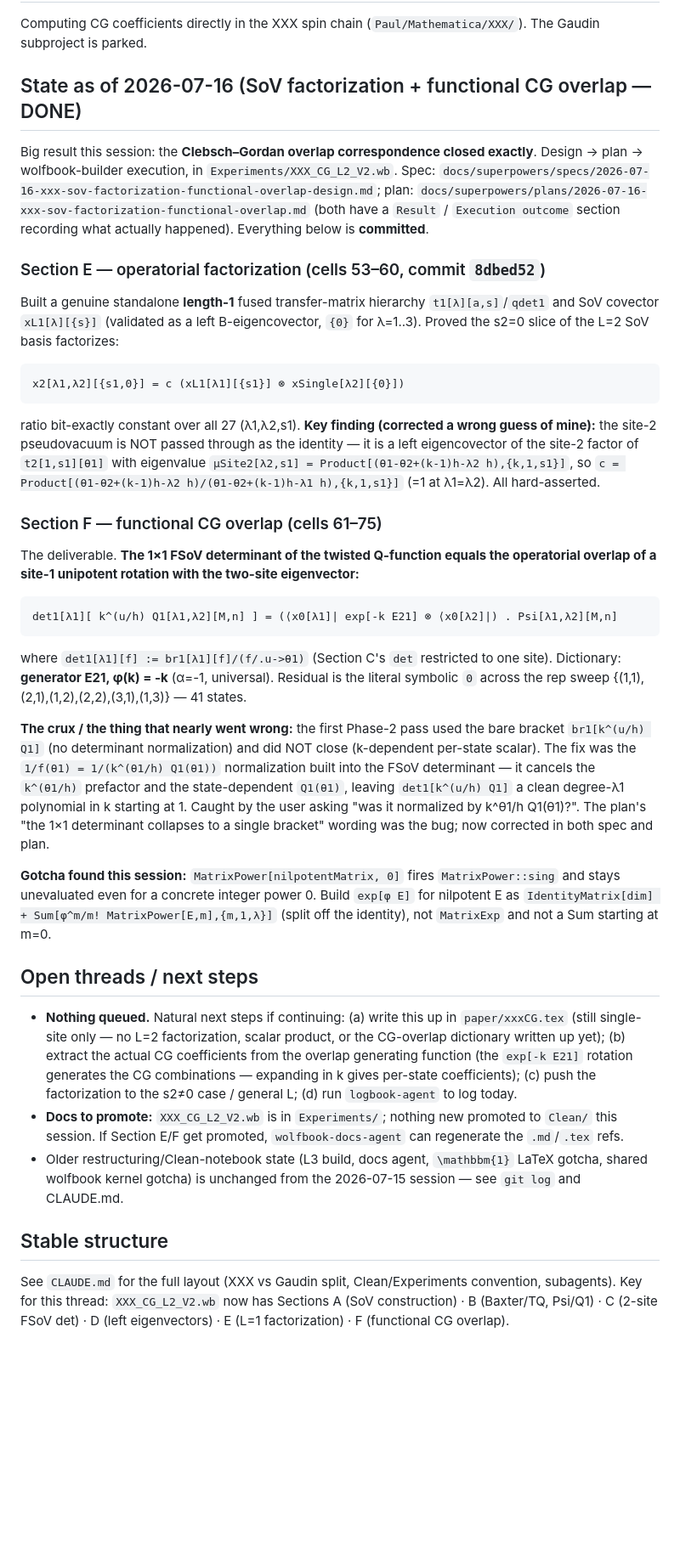
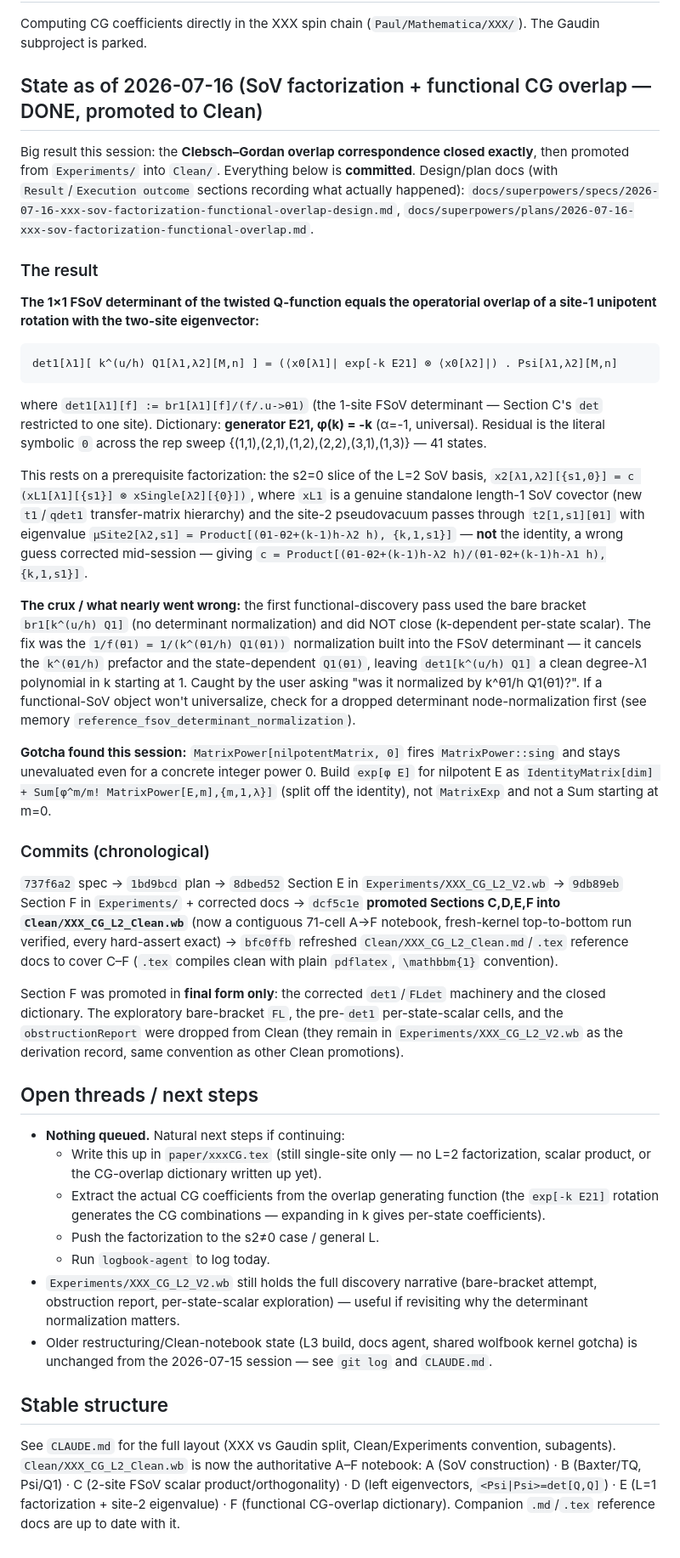
Before and after one commit to ryanp9391/gaudin-cg, a Markdown page: HANDOFF.md, the part around the change. Shown at 85% size. GitHub-like rendering; blank space fills up the shorter version.

Commit message:
Update HANDOFF for completed CG-overlap dictionary + Clean promotion
Reflects the full session outcome: Sections C-F promoted to Clean/XXX_CG_L2_Clean.wb
and its reference docs refreshed, superseding the earlier mid-session HANDOFF note.

Co-Authored-By: Claude Opus 4.8 <noreply@anthropic.com>

```diff
--- a/HANDOFF.md
+++ b/HANDOFF.md
@@ -9,67 +9,77 @@ freely each session rather than appending.
 Computing CG coefficients directly in the XXX spin chain (`Paul/Mathematica/XXX/`). The Gaudin
 subproject is parked.
 
-## State as of 2026-07-16 (SoV factorization + functional CG overlap — DONE)
+## State as of 2026-07-16 (SoV factorization + functional CG overlap — DONE, promoted to Clean)
 
-Big result this session: the **Clebsch–Gordan overlap correspondence closed exactly**. Design →
-plan → wolfbook-builder execution, in `Experiments/XXX_CG_L2_V2.wb`. Spec:
-`docs/superpowers/specs/2026-07-16-xxx-sov-factorization-functional-overlap-design.md`; plan:
-`docs/superpowers/plans/2026-07-16-xxx-sov-factorization-functional-overlap.md` (both have a
-`Result` / `Execution outcome` section recording what actually happened). Everything below is
-**committed**.
+Big result this session: the **Clebsch–Gordan overlap correspondence closed exactly**, then
+promoted from `Experiments/` into `Clean/`. Everything below is **committed**. Design/plan docs
+(with `Result`/`Execution outcome` sections recording what actually happened):
+`docs/superpowers/specs/2026-07-16-xxx-sov-factorization-functional-overlap-design.md`,
+`docs/superpowers/plans/2026-07-16-xxx-sov-factorization-functional-overlap.md`.
 
-### Section E — operatorial factorization (cells 53–60, commit `8dbed52`)
+### The result
 
-Built a genuine standalone **length-1** fused transfer-matrix hierarchy `t1[λ][a,s]`/`qdet1` and SoV
-covector `xL1[λ][{s}]` (validated as a left B-eigencovector, `{0}` for λ=1..3). Proved the s2=0
-slice of the L=2 SoV basis factorizes:
-
-    x2[λ1,λ2][{s1,0}] = c (xL1[λ1][{s1}] ⊗ xSingle[λ2][{0}])
-
-ratio bit-exactly constant over all 27 (λ1,λ2,s1). **Key finding (corrected a wrong guess of mine):**
-the site-2 pseudovacuum is NOT passed through as the identity — it is a left eigencovector of the
-site-2 factor of `t2[1,s1][θ1]` with eigenvalue
-`μSite2[λ2,s1] = Product[(θ1-θ2+(k-1)h-λ2 h),{k,1,s1}]`, so
-`c = Product[(θ1-θ2+(k-1)h-λ2 h)/(θ1-θ2+(k-1)h-λ1 h),{k,1,s1}]` (=1 at λ1=λ2). All hard-asserted.
-
-### Section F — functional CG overlap (cells 61–75)
-
-The deliverable. **The 1×1 FSoV determinant of the twisted Q-function equals the operatorial overlap
-of a site-1 unipotent rotation with the two-site eigenvector:**
+**The 1×1 FSoV determinant of the twisted Q-function equals the operatorial overlap of a site-1
+unipotent rotation with the two-site eigenvector:**
 
     det1[λ1][ k^(u/h) Q1[λ1,λ2][M,n] ] = (⟨x0[λ1]| exp[-k E21] ⊗ ⟨x0[λ2]|) . Psi[λ1,λ2][M,n]
 
-where `det1[λ1][f] := br1[λ1][f]/(f/.u->θ1)` (Section C's `det` restricted to one site). Dictionary:
-**generator E21, φ(k) = -k** (α=-1, universal). Residual is the literal symbolic `0` across the rep
-sweep {(1,1),(2,1),(1,2),(2,2),(3,1),(1,3)} — 41 states.
+where `det1[λ1][f] := br1[λ1][f]/(f/.u->θ1)` (the 1-site FSoV determinant — Section C's `det`
+restricted to one site). Dictionary: **generator E21, φ(k) = -k** (α=-1, universal). Residual is
+the literal symbolic `0` across the rep sweep {(1,1),(2,1),(1,2),(2,2),(3,1),(1,3)} — 41 states.
 
-**The crux / the thing that nearly went wrong:** the first Phase-2 pass used the bare bracket
+This rests on a prerequisite factorization: the s2=0 slice of the L=2 SoV basis,
+`x2[λ1,λ2][{s1,0}] = c (xL1[λ1][{s1}] ⊗ xSingle[λ2][{0}])`, where `xL1` is a genuine standalone
+length-1 SoV covector (new `t1`/`qdet1` transfer-matrix hierarchy) and the site-2 pseudovacuum
+passes through `t2[1,s1][θ1]` with eigenvalue `μSite2[λ2,s1] = Product[(θ1-θ2+(k-1)h-λ2 h),
+{k,1,s1}]` — **not** the identity, a wrong guess corrected mid-session — giving
+`c = Product[(θ1-θ2+(k-1)h-λ2 h)/(θ1-θ2+(k-1)h-λ1 h),{k,1,s1}]`.
+
+**The crux / what nearly went wrong:** the first functional-discovery pass used the bare bracket
 `br1[k^(u/h) Q1]` (no determinant normalization) and did NOT close (k-dependent per-state scalar).
 The fix was the `1/f(θ1) = 1/(k^(θ1/h) Q1(θ1))` normalization built into the FSoV determinant — it
 cancels the `k^(θ1/h)` prefactor and the state-dependent `Q1(θ1)`, leaving `det1[k^(u/h) Q1]` a clean
 degree-λ1 polynomial in k starting at 1. Caught by the user asking "was it normalized by
-k^θ1/h Q1(θ1)?". The plan's "the 1×1 determinant collapses to a single bracket" wording was the bug;
-now corrected in both spec and plan.
+k^θ1/h Q1(θ1)?". If a functional-SoV object won't universalize, check for a dropped determinant
+node-normalization first (see memory `reference_fsov_determinant_normalization`).
 
 **Gotcha found this session:** `MatrixPower[nilpotentMatrix, 0]` fires `MatrixPower::sing` and stays
 unevaluated even for a concrete integer power 0. Build `exp[φ E]` for nilpotent E as
 `IdentityMatrix[dim] + Sum[φ^m/m! MatrixPower[E,m],{m,1,λ}]` (split off the identity), not `MatrixExp`
 and not a Sum starting at m=0.
 
+### Commits (chronological)
+
+`737f6a2` spec → `1bd9bcd` plan → `8dbed52` Section E in `Experiments/XXX_CG_L2_V2.wb` → `9db89eb`
+Section F in `Experiments/` + corrected docs → `dcf5c1e` **promoted Sections C,D,E,F into
+`Clean/XXX_CG_L2_Clean.wb`** (now a contiguous 71-cell A→F notebook, fresh-kernel top-to-bottom run
+verified, every hard-assert exact) → `bfc0ffb` refreshed `Clean/XXX_CG_L2_Clean.md`/`.tex` reference
+docs to cover C–F (`.tex` compiles clean with plain `pdflatex`, `\mathbbm{1}` convention).
+
+Section F was promoted in **final form only**: the corrected `det1`/`FLdet` machinery and the closed
+dictionary. The exploratory bare-bracket `FL`, the pre-`det1` per-state-scalar cells, and the
+`obstructionReport` were dropped from Clean (they remain in `Experiments/XXX_CG_L2_V2.wb` as the
+derivation record, same convention as other Clean promotions).
+
 ## Open threads / next steps
 
-- **Nothing queued.** Natural next steps if continuing: (a) write this up in `paper/xxxCG.tex`
-  (still single-site only — no L=2 factorization, scalar product, or the CG-overlap dictionary
-  written up yet); (b) extract the actual CG coefficients from the overlap generating function (the
-  `exp[-k E21]` rotation generates the CG combinations — expanding in k gives per-state coefficients);
-  (c) push the factorization to the s2≠0 case / general L; (d) run `logbook-agent` to log today.
-- **Docs to promote:** `XXX_CG_L2_V2.wb` is in `Experiments/`; nothing new promoted to `Clean/` this
-  session. If Section E/F get promoted, `wolfbook-docs-agent` can regenerate the `.md`/`.tex` refs.
-- Older restructuring/Clean-notebook state (L3 build, docs agent, `\mathbbm{1}` LaTeX gotcha, shared
-  wolfbook kernel gotcha) is unchanged from the 2026-07-15 session — see `git log` and CLAUDE.md.
+- **Nothing queued.** Natural next steps if continuing:
+  - Write this up in `paper/xxxCG.tex` (still single-site only — no L=2 factorization, scalar
+    product, or the CG-overlap dictionary written up yet).
+  - Extract the actual CG coefficients from the overlap generating function (the `exp[-k E21]`
+    rotation generates the CG combinations — expanding in k gives per-state coefficients).
+  - Push the factorization to the s2≠0 case / general L.
+  - Run `logbook-agent` to log today.
+- `Experiments/XXX_CG_L2_V2.wb` still holds the full discovery narrative (bare-bracket attempt,
+  obstruction report, per-state-scalar exploration) — useful if revisiting why the determinant
+  normalization matters.
+- Older restructuring/Clean-notebook state (L3 build, docs agent, shared wolfbook kernel gotcha) is
+  unchanged from the 2026-07-15 session — see `git log` and `CLAUDE.md`.
 
 ## Stable structure
 
 See `CLAUDE.md` for the full layout (XXX vs Gaudin split, Clean/Experiments convention, subagents).
-Key for this thread: `XXX_CG_L2_V2.wb` now has Sections A (SoV construction) · B (Baxter/TQ, Psi/Q1) ·
-C (2-site FSoV det) · D (left eigenvectors) · E (L=1 factorization) · F (functional CG overlap).
+`Clean/XXX_CG_L2_Clean.wb` is now the authoritative A–F notebook: A (SoV construction) · B
+(Baxter/TQ, Psi/Q1) · C (2-site FSoV scalar product/orthogonality) · D (left eigenvectors,
+`<Psi|Psi>=det[Q,Q]`) · E (L=1 factorization + site-2 eigenvalue) · F (functional CG-overlap
+dictionary). Companion `.md`/`.tex` reference docs are up to date with it.
```
